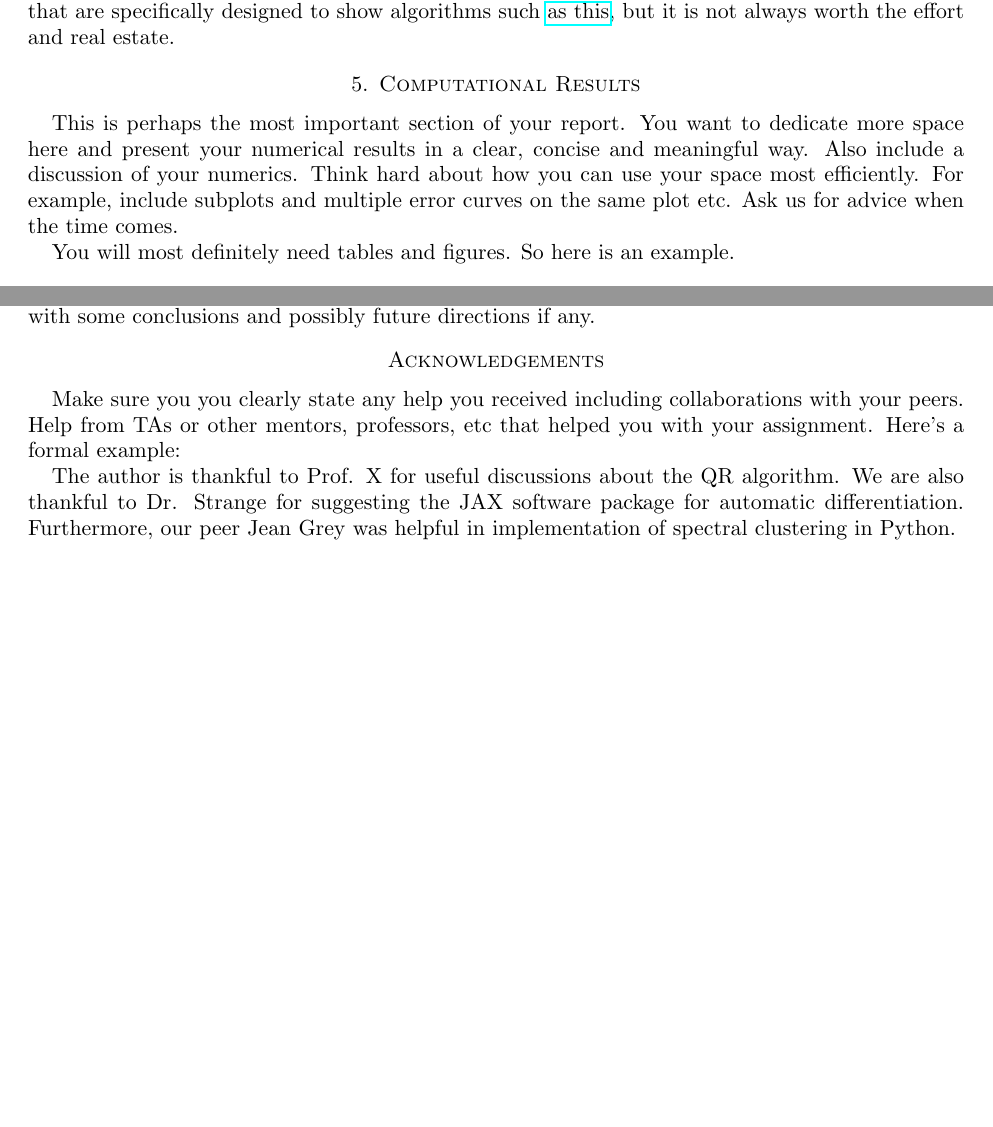
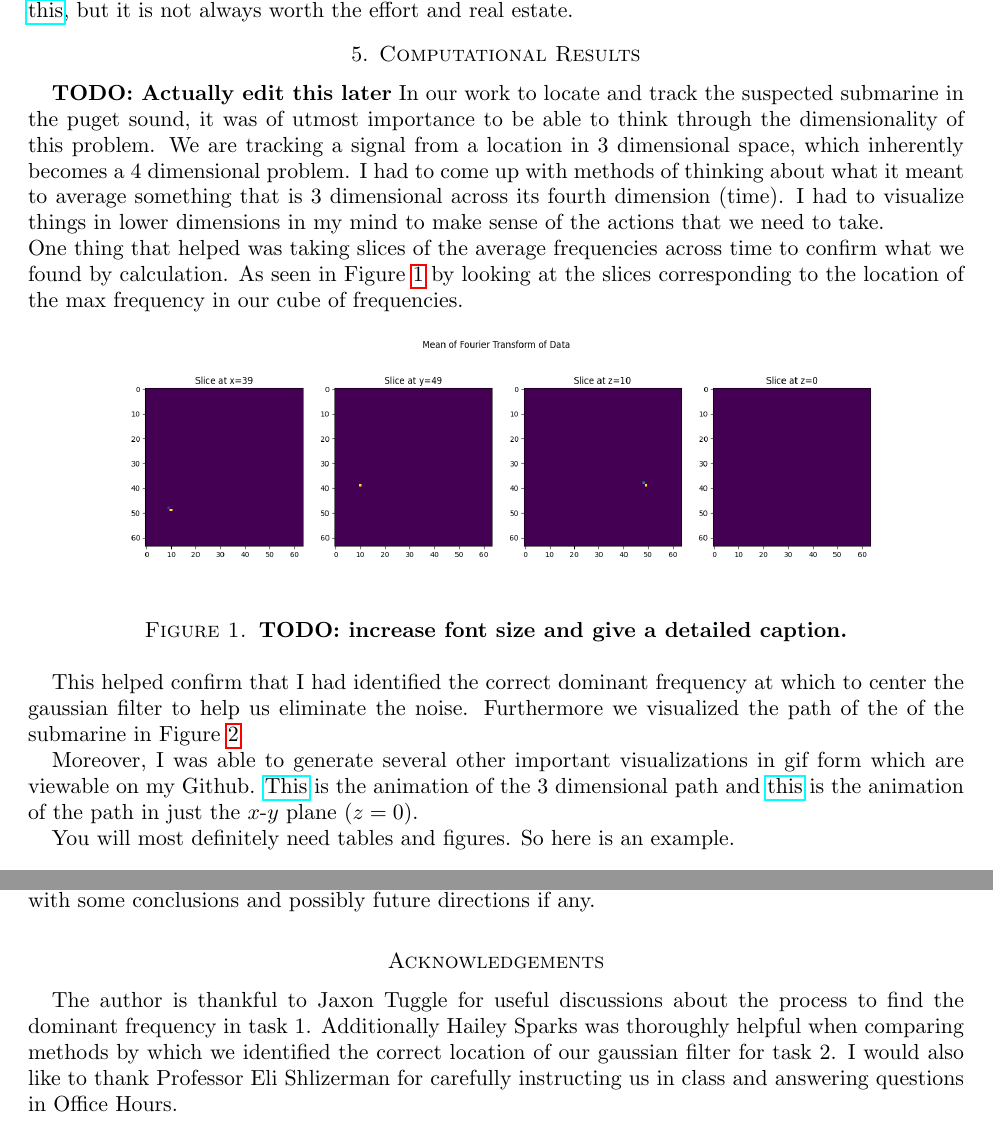
Before and after one commit to hunter-lybbert/uw-central, a LaTeX paper (data_analysis/hw_01/report/report_hw1.tex): two parts of pages 2 and 3 of 3 before the commit and two parts of pages 2 and 3 of 4 after it, joined at a grey line, cut so that both start at the same text, the shorter picture padded with empty space. Compiled offline with pdfLaTeX.

Commit message:
Save it.

```diff
--- a/data_analysis/hw_01/report/report_hw1.tex
+++ b/data_analysis/hw_01/report/report_hw1.tex
@@ -75,9 +77,22 @@ not always worth the effort and real estate.
 
 
 \section{Computational Results}\label{sec:results}
+\textbf{TODO: Actually edit this later}
+In our work to locate and track the suspected submarine in the puget sound, it was of utmost importance to be able to think through the dimensionality of this problem.
+We are tracking a signal from a location in 3 dimensional space, which inherently becomes a 4 dimensional problem.
+I had to come up with methods of thinking about what it meant to average something that is 3 dimensional across its fourth dimension (time).
+I had to visualize things in lower dimensions in my mind to make sense of the actions that we need to take.
 
-This is perhaps the most important section of your report. You want to dedicate more space
-here and present your numerical results in a clear, concise and meaningful way. Also
-include a discussion of your numerics. Think hard about how you can use
-your space most efficiently. For example, include subplots and multiple error curves on the
-same plot etc. Ask us for advice when the time comes.
+
+\noindent
+One thing that helped was taking slices of the average frequencies across time to confirm what we found by calculation.
+As seen in Figure \ref{fig:f1} by looking at the slices corresponding to the location of the max frequency in our cube of frequencies.
+
+\begin{figure}[h]
+	\centering
+	\includegraphics[width=1\textwidth]{../visualizations/visualizing_dominant_frequency.png}
+ 	\caption{\textbf{TODO: increase font size and give a detailed caption.}}\label{fig:f1}
+\end{figure}
+
+This helped confirm that I had identified the correct dominant frequency at which to center the gaussian filter to help us eliminate the noise.
+Furthermore we visualized the path of the of the submarine in Figure \ref{fig:f2}
@@ -84,3 +104,7 @@ same plot etc. Ask us for advice when the time comes.
+\end{figure}
+
+Moreover, I was able to generate several other important visualizations in gif form which are viewable on my Github.
+\href{https://github.com/hunter-lybbert/uw-central/blob/data-analysis-hw-1/data_analysis/hw_01/visualizations/submarine_trajectory_3d.gif}{This} is the animation of the 3 dimensional path and \href{https://github.com/hunter-lybbert/uw-central/blob/data-analysis-hw-1/data_analysis/hw_01/visualizations/submarine_trajectory_2d.gif}{this} is the animation of the path in just the $x$-$y$ plane ($z = 0$).
 
 You will most definitely need tables and figures. So here is an example.
 
@@ -154,14 +178,8 @@ Finish with some conclusions and possibly future directions if any.
 
 \section*{Acknowledgements}
 
-Make sure you you clearly state any help you received including collaborations
-with your peers. Help from TAs or other mentors, professors, etc that helped you
-with your assignment. Here's a formal example:
-
-The author is thankful to Prof. X for useful discussions about the QR algorithm.
-We are also thankful to Dr. Strange for suggesting the JAX software package for
-automatic differentiation. Furthermore, our peer Jean Grey was helpful in
-implementation of spectral clustering in Python.
+The author is thankful to Jaxon Tuggle for useful discussions about the process to find the dominant frequency in task 1.
+Additionally Hailey Sparks was thoroughly helpful when comparing methods by which we identified the correct location of our gaussian filter for task 2. I would also like to thank Professor Eli Shlizerman for carefully instructing us in class and answering questions in Office Hours.
 
 \bibliographystyle{abbrv}
 \bibliography{references_hw1} % make sure this matches the .bib file for your corresponding document. You also have to maintain your references in the .bib file
```
Also changed, not shown: data_analysis/hw_01/report/report_hw1.pdf, data_analysis/hw_01/report/report_hw1.tex (21 more changed lines).
